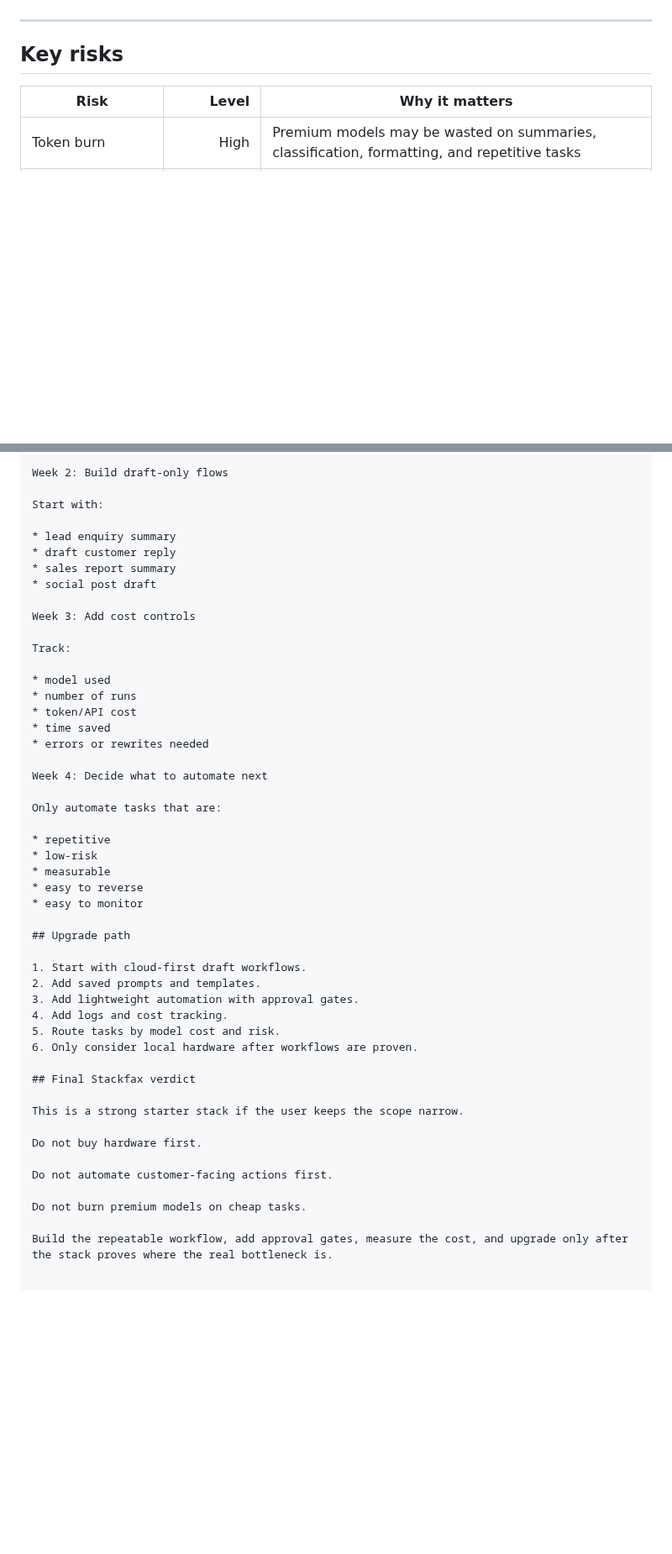
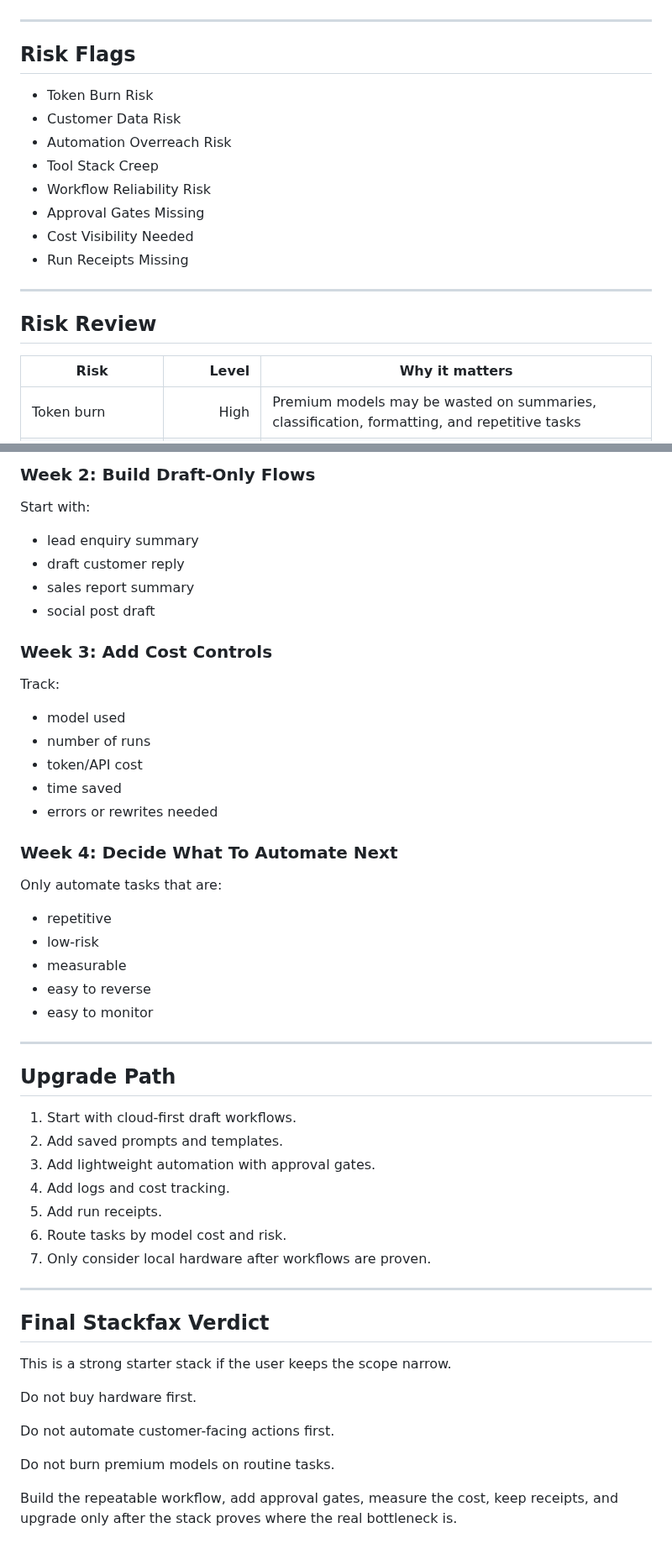
Before and after one commit to getstackfax/stackfax, a Markdown page: reports/sample-business-automation-stack.md, 2 parts joined by grey strips. Shown at 84% size. Rendered like a GitHub page; blank space fills up the shorter version.

```diff
--- a/reports/sample-business-automation-stack.md
+++ b/reports/sample-business-automation-stack.md
@@ -49,7 +74,20 @@ This is a practical business automation stack, not a local inference lab.
 
 ---
 
-## Key risks
+## Risk Flags
+
+- Token Burn Risk
+- Customer Data Risk
+- Automation Overreach Risk
+- Tool Stack Creep
+- Workflow Reliability Risk
+- Approval Gates Missing
+- Cost Visibility Needed
+- Run Receipts Missing
+
+---
+
+## Risk Review
 
 | Risk | Level | Why it matters |
 |---|---:|---|
@@ -159,43 +324,48 @@ Pick 3 repetitive business tasks and write down:
 
-Week 2: Build draft-only flows
+### Week 2: Build Draft-Only Flows
 
 Start with:
 
-* lead enquiry summary
-* draft customer reply
-* sales report summary
-* social post draft
+- lead enquiry summary
+- draft customer reply
+- sales report summary
+- social post draft
 
-Week 3: Add cost controls
+### Week 3: Add Cost Controls
 
 Track:
 
-* model used
-* number of runs
-* token/API cost
-* time saved
-* errors or rewrites needed
+- model used
+- number of runs
+- token/API cost
+- time saved
+- errors or rewrites needed
 
-Week 4: Decide what to automate next
+### Week 4: Decide What To Automate Next
 
 Only automate tasks that are:
 
-* repetitive
-* low-risk
-* measurable
-* easy to reverse
-* easy to monitor
+- repetitive
+- low-risk
+- measurable
+- easy to reverse
+- easy to monitor
 
-## Upgrade path
+---
+
+## Upgrade Path
 
 1. Start with cloud-first draft workflows.
 2. Add saved prompts and templates.
 3. Add lightweight automation with approval gates.
 4. Add logs and cost tracking.
-5. Route tasks by model cost and risk.
-6. Only consider local hardware after workflows are proven.
+5. Add run receipts.
+6. Route tasks by model cost and risk.
+7. Only consider local hardware after workflows are proven.
 
-## Final Stackfax verdict
+---
+
+## Final Stackfax Verdict
 
 This is a strong starter stack if the user keeps the scope narrow.
 
@@ -203,6 +373,6 @@ Do not buy hardware first.
 
 Do not automate customer-facing actions first.
 
-Do not burn premium models on cheap tasks.
+Do not burn premium models on routine tasks.
 
-Build the repeatable workflow, add approval gates, measure the cost, and upgrade only after the stack proves where the real bottleneck is.
+Build the repeatable workflow, add approval gates, measure the cost, keep receipts, and upgrade only after the stack proves where the real bottleneck is.
```
Also changed, not shown: other parts of reports/sample-business-automation-stack.md (+197 -45 lines).
